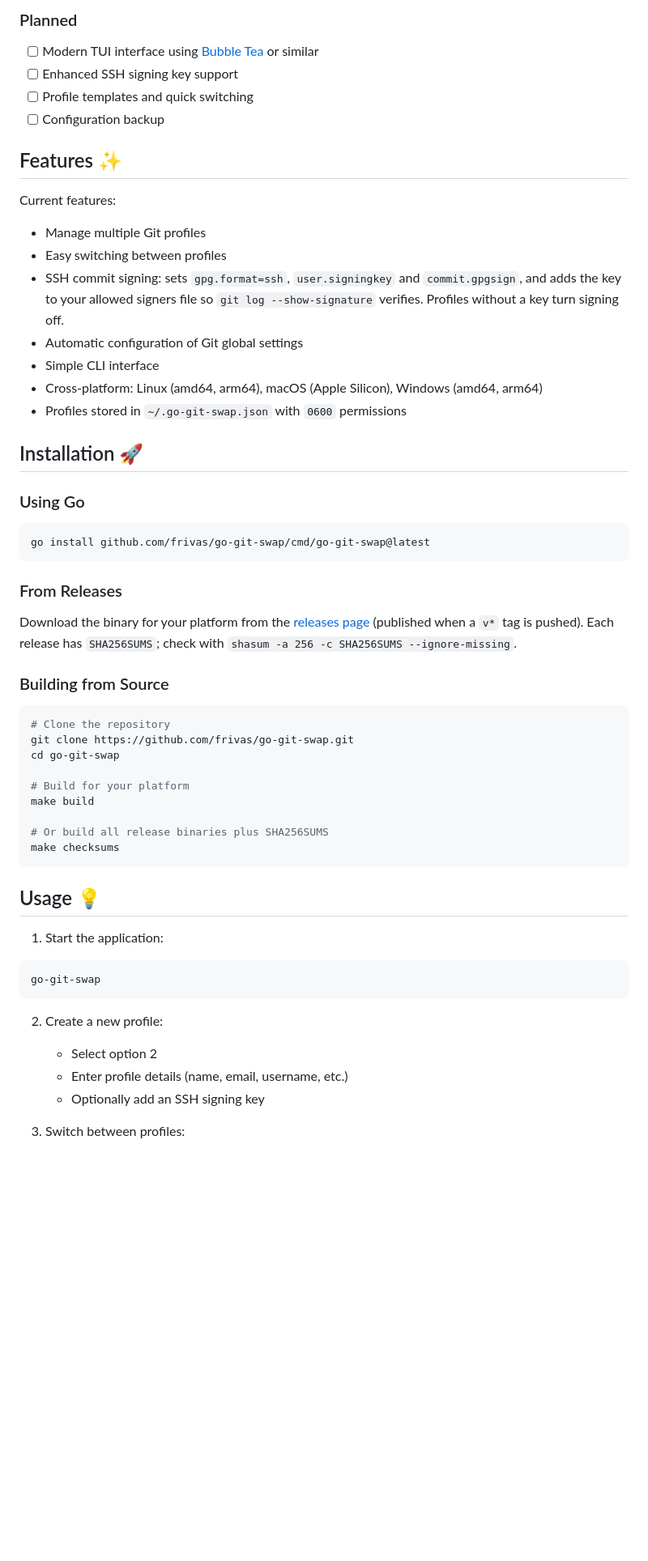
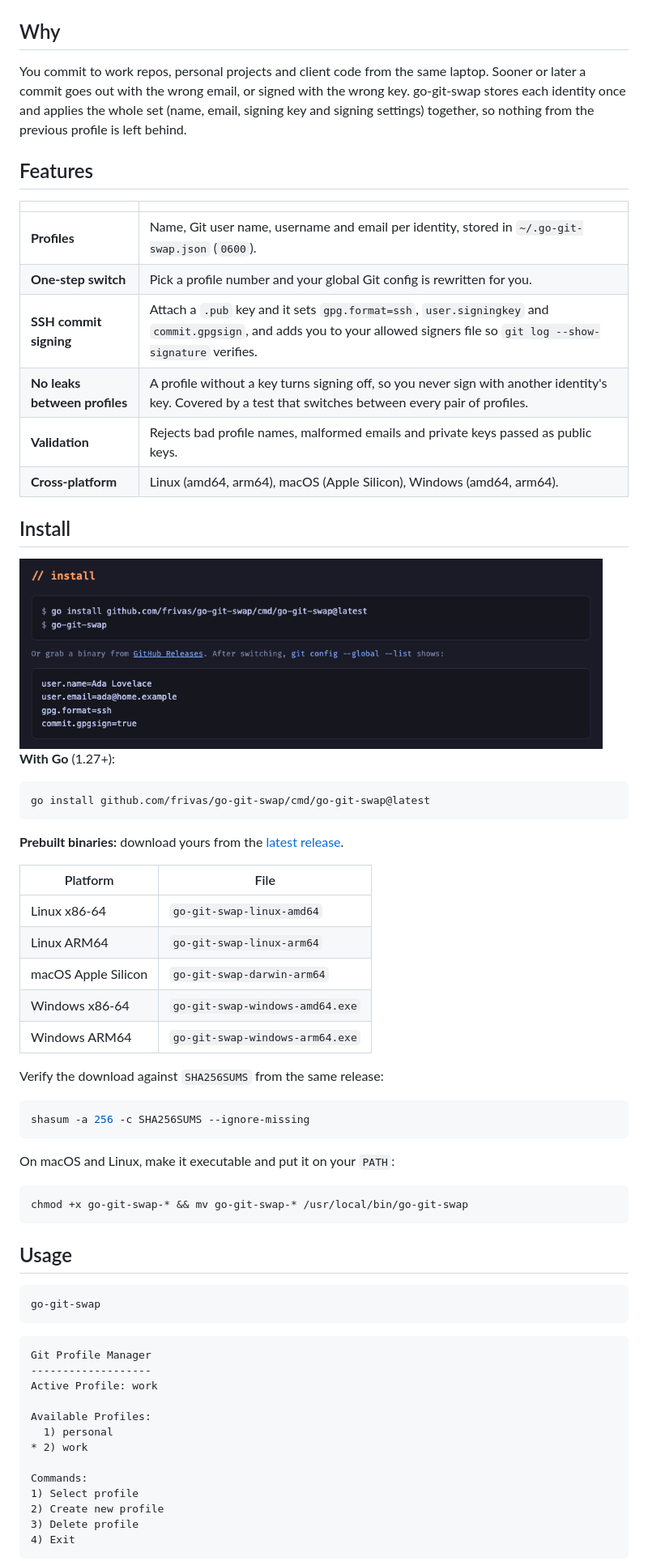
Before and after one commit to frivas/go-git-swap, a Markdown page: README.md, the part around one of its changes. Shown at 81% size. Drawn GitHub-style; pictures changed too: docs/install.png (added); blank space fills up the shorter version.

Commit message:
README: redesign with screenshots, install table, signing behaviour
Co-Authored-By: Claude Opus 5.5 <noreply@anthropic.com>

````diff
--- a/README.md
+++ b/README.md
@@ -11,62 +20,72 @@ Inspired by the need to manage multiple Git configurations easily. Go Git Swap i
 
-### Planned
+</div>
 
-- [ ] Modern TUI interface using [Bubble Tea](https://github.com/charmbracelet/bubbletea) or similar
-- [ ] Enhanced SSH signing key support
-- [ ] Profile templates and quick switching
-- [ ] Configuration backup
+## Why
 
-## Features ✨
+You commit to work repos, personal projects and client code from the same laptop. Sooner or later a commit goes out with the wrong email, or signed with the wrong key. go-git-swap stores each identity once and applies the whole set (name, email, signing key and signing settings) together, so nothing from the previous profile is left behind.
 
-Current features:
+## Features
 
-- Manage multiple Git profiles
-- Easy switching between profiles
-- SSH commit signing: sets `gpg.format=ssh`, `user.signingkey` and `commit.gpgsign`, and adds the key to your allowed signers file so `git log --show-signature` verifies. Profiles without a key turn signing off.
-- Automatic configuration of Git global settings
-- Simple CLI interface
-- Cross-platform: Linux (amd64, arm64), macOS (Apple Silicon), Windows (amd64, arm64)
-- Profiles stored in `~/.go-git-swap.json` with `0600` permissions
+|  |  |
+| --- | --- |
+| **Profiles** | Name, Git user name, username and email per identity, stored in `~/.go-git-swap.json` (`0600`). |
+| **One-step switch** | Pick a profile number and your global Git config is rewritten for you. |
+| **SSH commit signing** | Attach a `.pub` key and it sets `gpg.format=ssh`, `user.signingkey` and `commit.gpgsign`, and adds you to your allowed signers file so `git log --show-signature` verifies. |
+| **No leaks between profiles** | A profile without a key turns signing off, so you never sign with another identity's key. Covered by a test that switches between every pair of profiles. |
+| **Validation** | Rejects bad profile names, malformed emails and private keys passed as public keys. |
+| **Cross-platform** | Linux (amd64, arm64), macOS (Apple Silicon), Windows (amd64, arm64). |
 
-## Installation 🚀
+## Install
 
-### Using Go
+<img src="docs/install.png" alt="Install commands and the resulting git config" width="720">
+
+**With Go** (1.27+):
 
 ```bash
 go install github.com/frivas/go-git-swap/cmd/go-git-swap@latest
 ```
 
-### From Releases
+**Prebuilt binaries:** download yours from the [latest release](https://github.com/frivas/go-git-swap/releases/latest).
 
-Download the binary for your platform from the [releases page](https://github.com/frivas/go-git-swap/releases) (published when a `v*` tag is pushed). Each release has `SHA256SUMS`; check with `shasum -a 256 -c SHA256SUMS --ignore-missing`.
+| Platform | File |
+| --- | --- |
+| Linux x86-64 | `go-git-swap-linux-amd64` |
+| Linux ARM64 | `go-git-swap-linux-arm64` |
+| macOS Apple Silicon | `go-git-swap-darwin-arm64` |
+| Windows x86-64 | `go-git-swap-windows-amd64.exe` |
+| Windows ARM64 | `go-git-swap-windows-arm64.exe` |
 
-### Building from Source
+Verify the download against `SHA256SUMS` from the same release:
 
 ```bash
-# Clone the repository
-git clone https://github.com/frivas/go-git-swap.git
-cd go-git-swap
-
-# Build for your platform
-make build
-
-# Or build all release binaries plus SHA256SUMS
-make checksums
+shasum -a 256 -c SHA256SUMS --ignore-missing
 ```
 
-## Usage 💡
+On macOS and Linux, make it executable and put it on your `PATH`:
 
-1. Start the application:
+```bash
+chmod +x go-git-swap-* && mv go-git-swap-* /usr/local/bin/go-git-swap
+```
+
+## Usage
 
 ```bash
 go-git-swap
 ```
 
-2. Create a new profile:
+```text
+Git Profile Manager
+-------------------
+Active Profile: work
 
-   - Select option 2
-   - Enter profile details (name, email, username, etc.)
-   - Optionally add an SSH signing key
+Available Profiles:
+  1) personal
+* 2) work
 
-3. Switch between profiles:
+Commands:
+1) Select profile
+2) Create new profile
+3) Delete profile
+4) Exit
+```
 
````
Also changed, not shown: other parts of README.md (+54 -74 lines), docs/hero.png (added).
